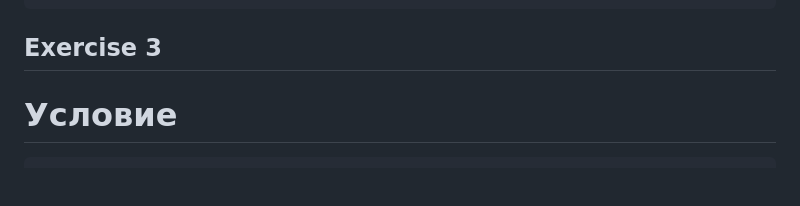
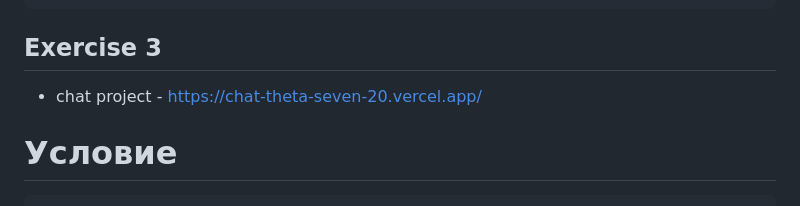
Before and after one commit to alexkuznecov16/module10_homework, a Markdown page: README.md, the part around the change. Drawn GitHub-style; blank space fills up the shorter version.

```diff
--- a/README.md
+++ b/README.md
@@ -96,6 +96,7 @@ document.getElementById('myButton').addEventListener('click', () => {
 
 
 ## Exercise 3
+- chat project - https://chat-theta-seven-20.vercel.app/
 # Условие
 
     Реализовать чат на основе эхо-сервера wss://echo-ws-service.herokuapp.com.
```
